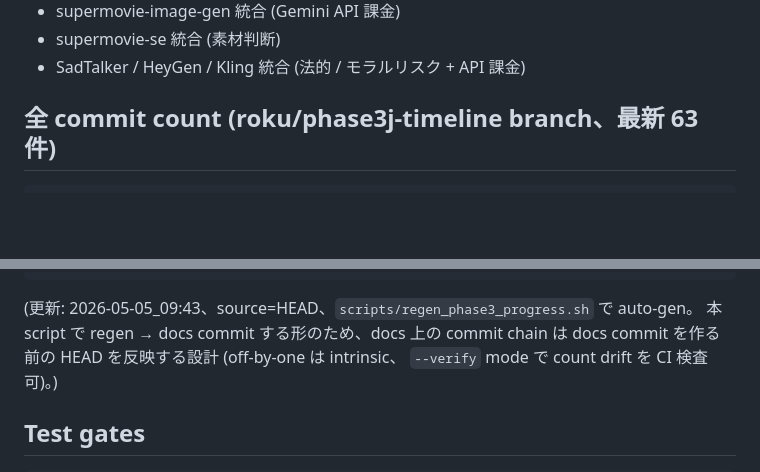
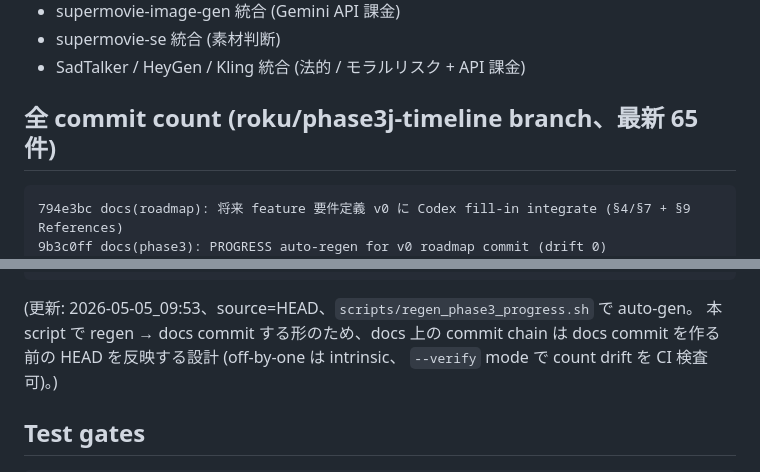
Before and after one commit to RenTonoduka/supermovie, a Markdown page: docs/PHASE3_PROGRESS.md, 2 parts joined by grey strips. GitHub-like rendering; blank space fills up the shorter version.

Commit message:
docs(phase3): PROGRESS auto-regen for v0 fill-in commit (drift 0)
Co-Authored-By: Claude Opus 4.7 (1M context) <noreply@anthropic.com>

````diff
--- a/docs/PHASE3_PROGRESS.md
+++ b/docs/PHASE3_PROGRESS.md
@@ -137,9 +137,11 @@ main
 - supermovie-se 統合 (素材判断)
 - SadTalker / HeyGen / Kling 統合 (法的 / モラルリスク + API 課金)
 
-## 全 commit count (roku/phase3j-timeline branch、最新 63 件)
+## 全 commit count (roku/phase3j-timeline branch、最新 65 件)
 
 ```
+794e3bc docs(roadmap): 将来 feature 要件定義 v0 に Codex fill-in integrate (§4/§7 + §9 References)
+9b3c0ff docs(phase3): PROGRESS auto-regen for v0 roadmap commit (drift 0)
 eb55209 docs(roadmap): 将来 feature 要件定義 v0 起草 (動画教材 / アバター / YouTube / ショート)
 21dd075 docs(phase3): PROGRESS auto-regen for P3/P4 (drift 0 復旧)
 996649f test(timeline): edge case coverage 拡張 (boundary / single cut / gap removal multi)
@@ -205,7 +207,7 @@ e2a1a39 fix(timeline): Codex Phase 3-J review 4 件 fix (P1×1 + P2×2 + P3×1)
 66e2aeb feat(timeline): timeline.py 共通化 + Phase 3-I review 6 件 fix (Phase 3-J)
 ```
 
-(更新: 2026-05-05_09:43、source=HEAD、`scripts/regen_phase3_progress.sh` で auto-gen。
+(更新: 2026-05-05_09:53、source=HEAD、`scripts/regen_phase3_progress.sh` で auto-gen。
 本 script で regen → docs commit する形のため、docs 上の commit chain は
 docs commit を作る前の HEAD を反映する設計 (off-by-one は intrinsic、
 `--verify` mode で count drift を CI 検査可)。)
````
